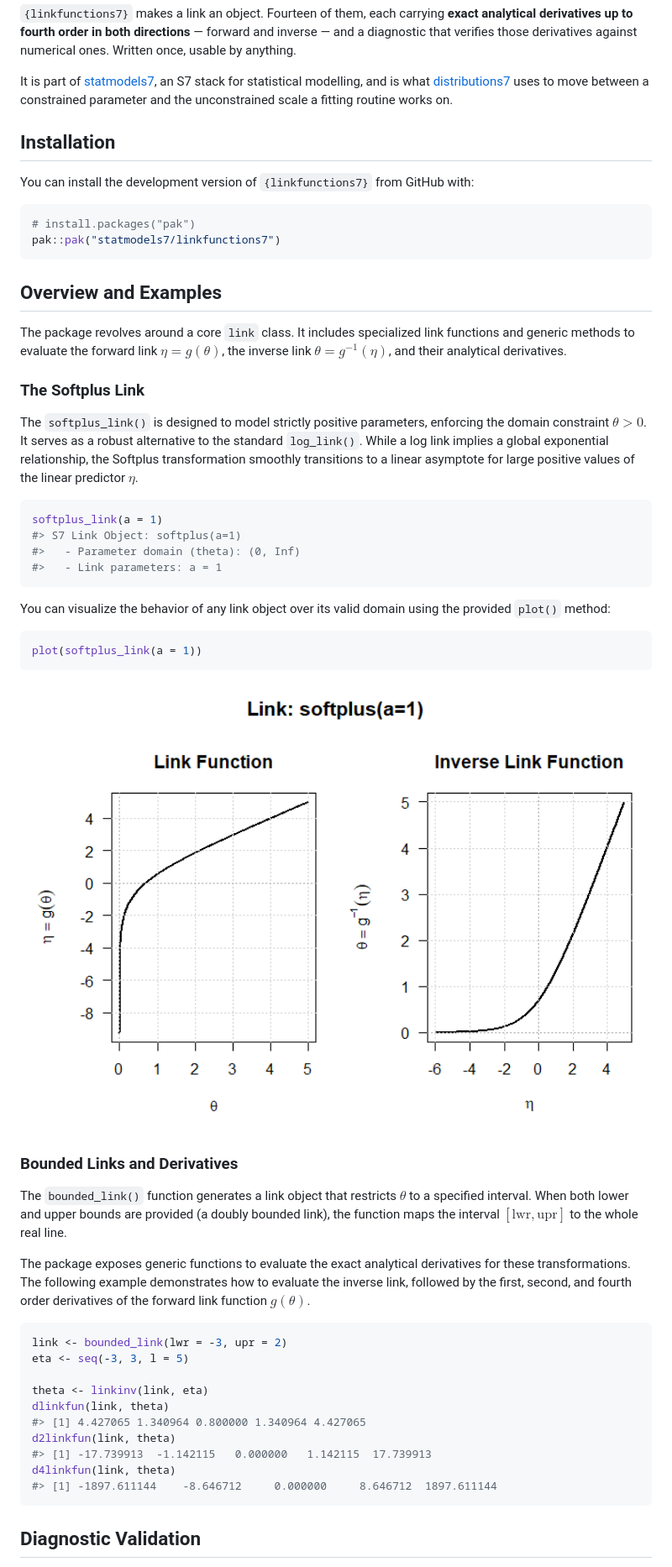
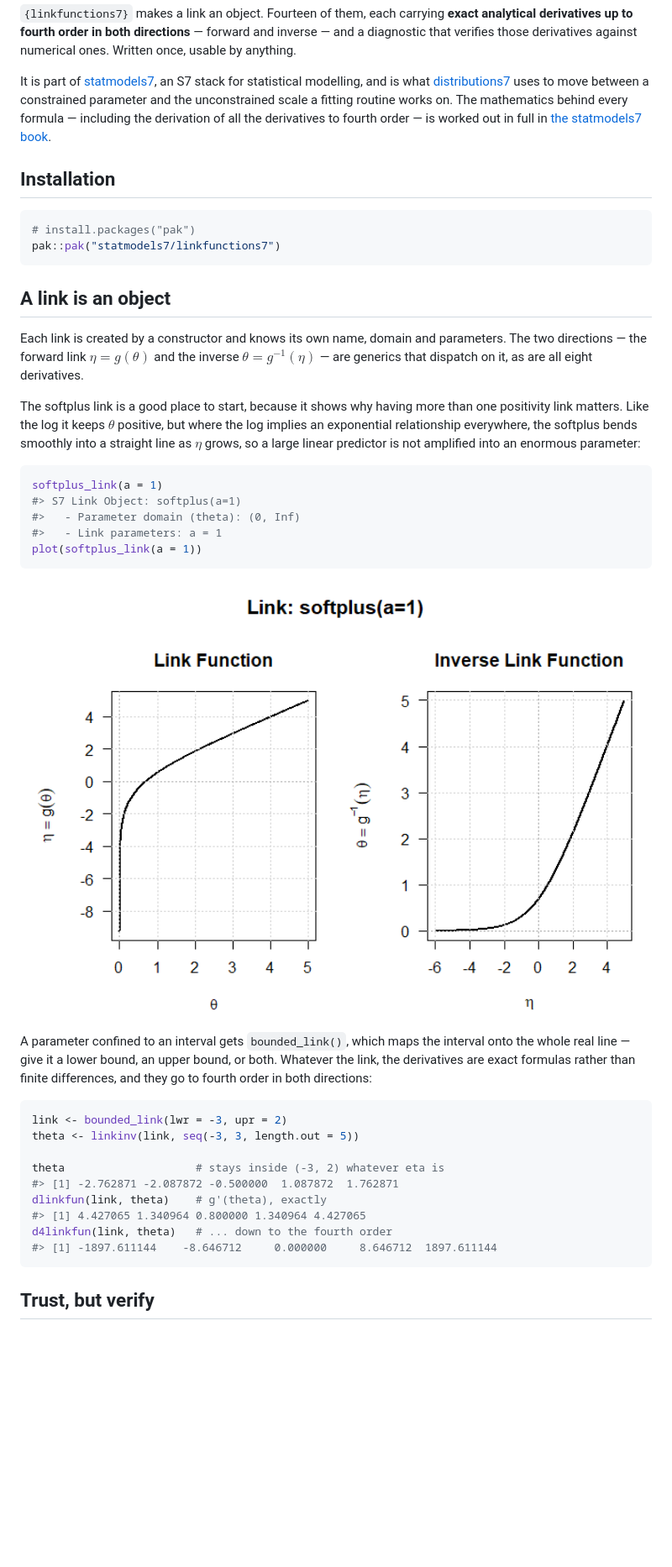
Before and after one commit to statmodels7/linkfunctions7, a Markdown page: README.md, the part around one of its changes. Shown at 84% size. GitHub-like rendering; blank space fills up the shorter version.

Commit message:
Rewrite the second half of the README
It read as a feature list in a different voice from the rest of the
toolkit. It now says why there is more than one positivity link and what
check_link() is for.

````diff
--- a/README.md
+++ b/README.md
@@ -31,75 +31,59 @@ It is part of [statmodels7](https://statmodels7.github.io), an S7 stack
 for statistical modelling, and is what
 [distributions7](https://statmodels7.github.io/distributions7) uses to
 move between a constrained parameter and the unconstrained scale a
-fitting routine works on.
+fitting routine works on. The mathematics behind every formula —
+including the derivation of all the derivatives to fourth order — is
+worked out in full in [the statmodels7
+book](https://statmodels7.github.io/book/).
 
 ## Installation
-
-You can install the development version of `{linkfunctions7}` from
-GitHub with:
 
 ``` r
 # install.packages("pak")
 pak::pak("statmodels7/linkfunctions7")
 ```
 
-## Overview and Examples
+## A link is an object
 
-The package revolves around a core `link` class. It includes specialized
-link functions and generic methods to evaluate the forward link
-$\eta = g(\theta)$, the inverse link $\theta = g^{-1}(\eta)$, and their
-analytical derivatives.
+Each link is created by a constructor and knows its own name, domain and
+parameters. The two directions — the forward link $\eta = g(\theta)$ and
+the inverse $\theta = g^{-1}(\eta)$ — are generics that dispatch on it,
+as are all eight derivatives.
 
-### The Softplus Link
-
-The `softplus_link()` is designed to model strictly positive parameters,
-enforcing the domain constraint $\theta > 0$. It serves as a robust
-alternative to the standard `log_link()`. While a log link implies a
-global exponential relationship, the Softplus transformation smoothly
-transitions to a linear asymptote for large positive values of the
-linear predictor $\eta$.
+The softplus link is a good place to start, because it shows why having
+more than one positivity link matters. Like the log it keeps $\theta$
+positive, but where the log implies an exponential relationship
+everywhere, the softplus bends smoothly into a straight line as $\eta$
+grows, so a large linear predictor is not amplified into an enormous
+parameter:
 
 ``` r
 softplus_link(a = 1)
 #> S7 Link Object: softplus(a=1)
 #>   - Parameter domain (theta): (0, Inf)
 #>   - Link parameters: a = 1
-```
-
-You can visualize the behavior of any link object over its valid domain
-using the provided `plot()` method:
-
-``` r
 plot(softplus_link(a = 1))
 ```
 
-<img src="man/figures/README-unnamed-chunk-4-1.png" alt="" width="100%" />
+<img src="man/figures/README-unnamed-chunk-3-1.png" alt="" width="100%" />
 
-### Bounded Links and Derivatives
-
-The `bounded_link()` function generates a link object that restricts
-$\theta$ to a specified interval. When both lower and upper bounds are
-provided (a doubly bounded link), the function maps the interval
-$[\text{lwr}, \text{upr}]$ to the whole real line.
-
-The package exposes generic functions to evaluate the exact analytical
-derivatives for these transformations. The following example
-demonstrates how to evaluate the inverse link, followed by the first,
-second, and fourth order derivatives of the forward link function
-$g(\theta)$.
+A parameter confined to an interval gets `bounded_link()`, which maps
+the interval onto the whole real line — give it a lower bound, an upper
+bound, or both. Whatever the link, the derivatives are exact formulas
+rather than finite differences, and they go to fourth order in both
+directions:
 
 ``` r
 link <- bounded_link(lwr = -3, upr = 2)
-eta <- seq(-3, 3, l = 5)
+theta <- linkinv(link, seq(-3, 3, length.out = 5))
 
-theta <- linkinv(link, eta)
-dlinkfun(link, theta)
+theta                    # stays inside (-3, 2) whatever eta is
+#> [1] -2.762871 -2.087872 -0.500000  1.087872  1.762871
+dlinkfun(link, theta)    # g'(theta), exactly
 #> [1] 4.427065 1.340964 0.800000 1.340964 4.427065
-d2linkfun(link, theta)
-#> [1] -17.739913  -1.142115   0.000000   1.142115  17.739913
-d4linkfun(link, theta)
+d4linkfun(link, theta)   # ... down to the fourth order
 #> [1] -1897.611144    -8.646712     0.000000     8.646712  1897.611144
 ```
 
-## Diagnostic Validation
+## Trust, but verify
 
````
Also changed, not shown: other parts of README.md (+7 -7 lines), man/figures/README-unnamed-chunk-3-1.png (renamed from man/figures/README-unnamed-chunk-4-1.png), 2 other files.
